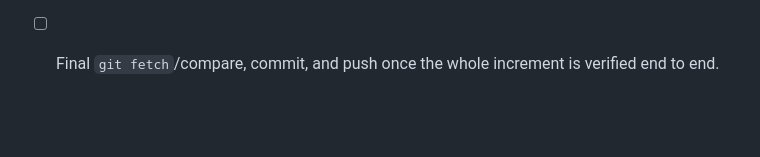
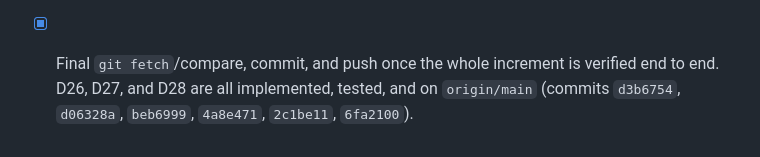
Before and after one commit to telota/gendertagger, a Markdown page: docs/24-frontend-delivery-plan.md, the part around the change. GitHub-like rendering; blank space fills up the shorter version.

Commit message:
docs(frontend): close out the D26-D28 implementation checklist
All three decisions are implemented, tested against the real stack,
and on origin/main.

Co-Authored-By: Claude Sonnet 5 <noreply@anthropic.com>

```diff
--- a/docs/24-frontend-delivery-plan.md
+++ b/docs/24-frontend-delivery-plan.md
@@ -1653,4 +1653,6 @@ that completes a step; do not mark one done without its tests passing against th
       scientific/export semantics change beyond presentation. (No new ADR for D26–D28: all three are
       frontend-presentation-only, unlike D26's backend `interface_mode` field, which ADR-0050 already
       covers.)
-- [ ] Final `git fetch`/compare, commit, and push once the whole increment is verified end to end.
+- [x] Final `git fetch`/compare, commit, and push once the whole increment is verified end to end.
+      D26, D27, and D28 are all implemented, tested, and on `origin/main` (commits `d3b6754`,
+      `d06328a`, `beb6999`, `4a8e471`, `2c1be11`, `6fa2100`).
```
